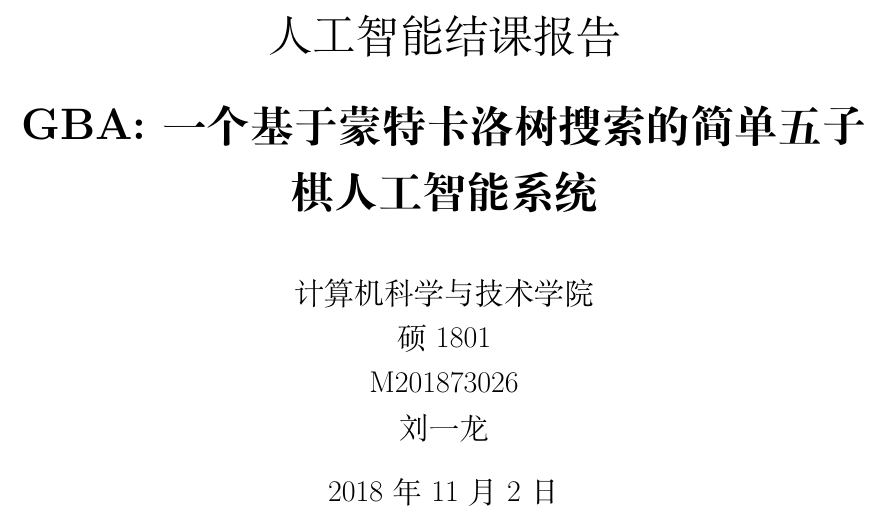
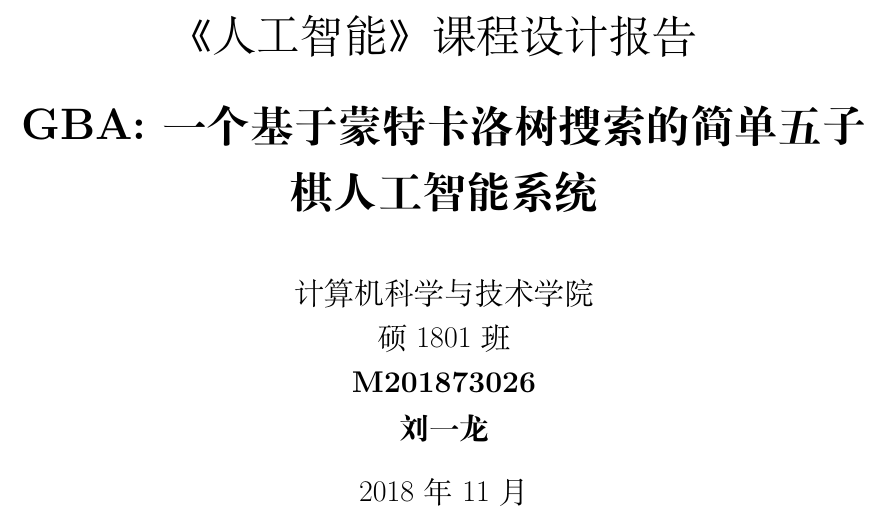
Before and after one commit to sabertazimi/gba, a LaTeX document (docs/report.tex): part of page 1 of 20, cut so that both start at the same text. Compiled offline with XeLaTeX.

Commit message:
update(docs-title): change info of title page

```diff
--- a/docs/report.tex
+++ b/docs/report.tex
@@ -45,7 +45,7 @@
   linkcolor=black,
   urlcolor=black,
   pdfauthor={刘一龙},
-  pdftitle={人工智能结课报告}
+  pdftitle={人工智能课程设计报告}
 }
 
 % vertical centering title page
@@ -103,9 +103,9 @@
 % appendix
 \usepackage{appendix}
 
-\title{人工智能结课报告\\ \bigskip \textbf{GBA: 一个基于蒙特卡洛树搜索的简单五子棋人工智能系统}}
-\author{计算机科学与技术学院\\ 硕1801\\ M201873026\\ 刘一龙}
-\date{\today}
+\title{《人工智能》课程设计报告\\ \bigskip \textbf{GBA: 一个基于蒙特卡洛树搜索的简单五子棋人工智能系统}}
+\author{计算机科学与技术学院\\ 硕1801班\\ \textbf{M201873026}\\ \textbf{刘一龙}}
+\date{2018年11月}
 
 \begin{document}
 
```
